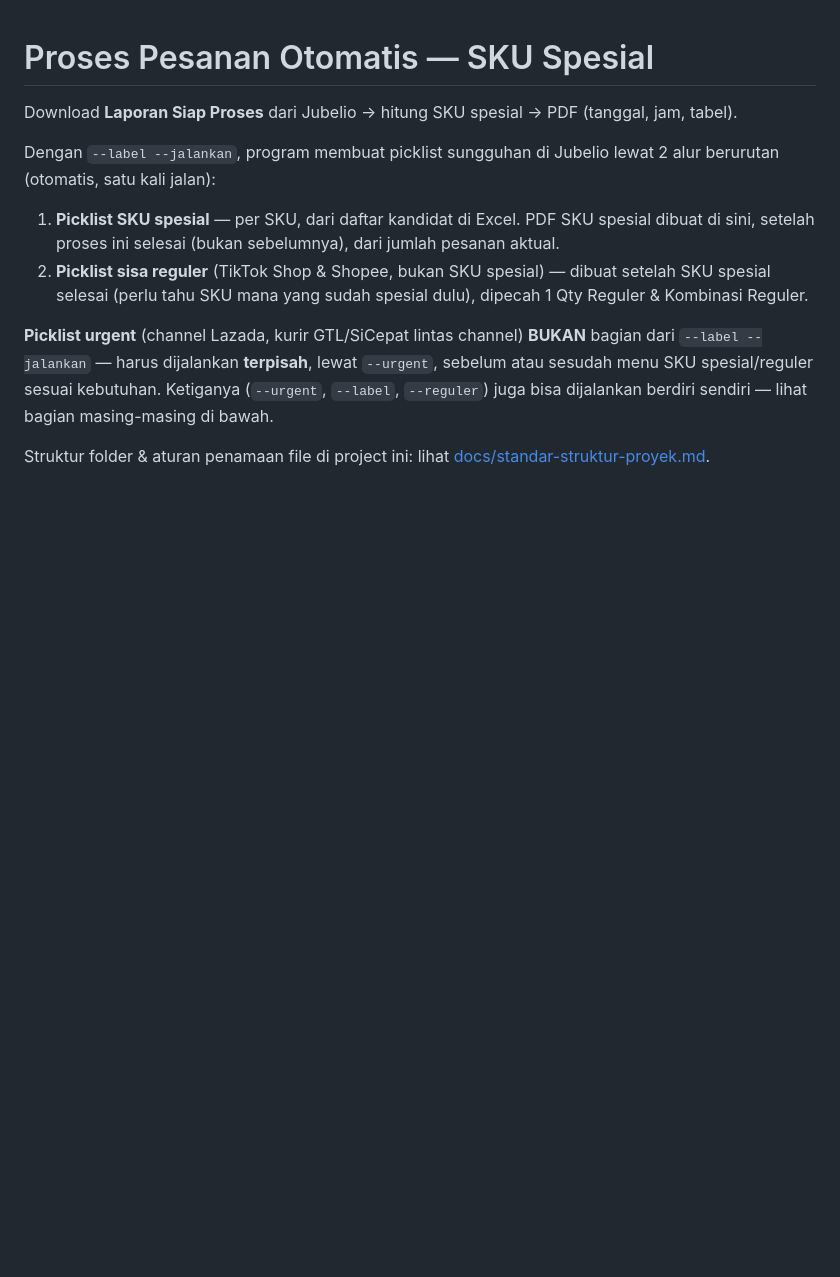
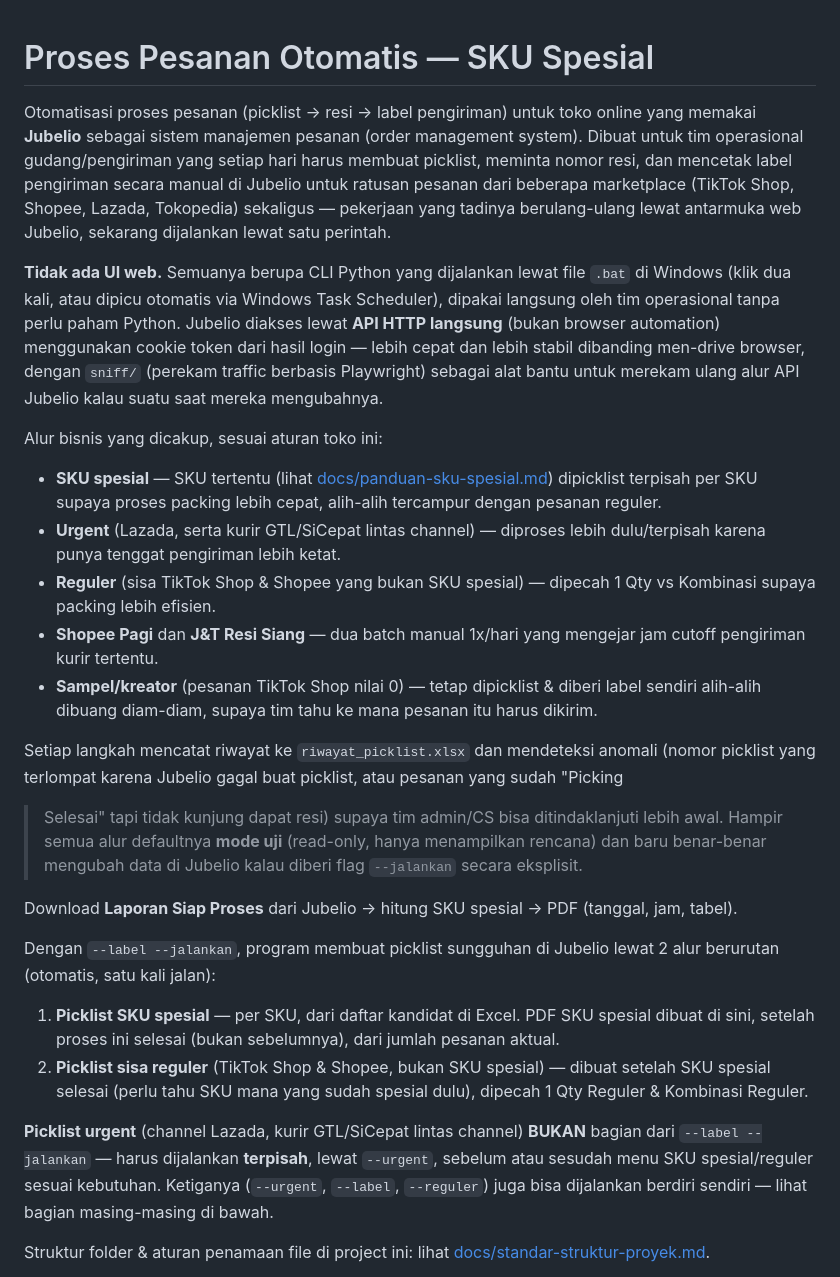
Before and after one commit to johansen08/proses-pesanan-otomatis, a Markdown page: README.md, the part around the change. GitHub-like rendering; blank space fills up the shorter version.

Commit message:
Tambah deskripsi project lebih lengkap di README
Co-Authored-By: Claude Sonnet 5 <noreply@anthropic.com>

```diff
--- a/README.md
+++ b/README.md
@@ -1,4 +1,38 @@
 # Proses Pesanan Otomatis — SKU Spesial
+
+Otomatisasi proses pesanan (picklist → resi → label pengiriman) untuk toko online yang
+memakai **Jubelio** sebagai sistem manajemen pesanan (order management system). Dibuat untuk
+tim operasional gudang/pengiriman yang setiap hari harus membuat picklist, meminta nomor
+resi, dan mencetak label pengiriman secara manual di Jubelio untuk ratusan pesanan dari
+beberapa marketplace (TikTok Shop, Shopee, Lazada, Tokopedia) sekaligus — pekerjaan yang
+tadinya berulang-ulang lewat antarmuka web Jubelio, sekarang dijalankan lewat satu perintah.
+
+**Tidak ada UI web.** Semuanya berupa CLI Python yang dijalankan lewat file `.bat` di
+Windows (klik dua kali, atau dipicu otomatis via Windows Task Scheduler), dipakai langsung
+oleh tim operasional tanpa perlu paham Python. Jubelio diakses lewat **API HTTP langsung**
+(bukan browser automation) menggunakan cookie token dari hasil login — lebih cepat dan lebih
+stabil dibanding men-drive browser, dengan `sniff/` (perekam traffic berbasis Playwright)
+sebagai alat bantu untuk merekam ulang alur API Jubelio kalau suatu saat mereka mengubahnya.
+
+Alur bisnis yang dicakup, sesuai aturan toko ini:
+
+- **SKU spesial** — SKU tertentu (lihat [docs/panduan-sku-spesial.md](docs/panduan-sku-spesial.md))
+  dipicklist terpisah per SKU supaya proses packing lebih cepat, alih-alih tercampur dengan
+  pesanan reguler.
+- **Urgent** (Lazada, serta kurir GTL/SiCepat lintas channel) — diproses lebih dulu/terpisah
+  karena punya tenggat pengiriman lebih ketat.
+- **Reguler** (sisa TikTok Shop & Shopee yang bukan SKU spesial) — dipecah 1 Qty vs Kombinasi
+  supaya packing lebih efisien.
+- **Shopee Pagi** dan **J&T Resi Siang** — dua batch manual 1x/hari yang mengejar jam cutoff
+  pengiriman kurir tertentu.
+- **Sampel/kreator** (pesanan TikTok Shop nilai 0) — tetap dipicklist & diberi label sendiri
+  alih-alih dibuang diam-diam, supaya tim tahu ke mana pesanan itu harus dikirim.
+
+Setiap langkah mencatat riwayat ke `riwayat_picklist.xlsx` dan mendeteksi anomali (nomor
+picklist yang terlompat karena Jubelio gagal buat picklist, atau pesanan yang sudah "Picking
+> Selesai" tapi tidak kunjung dapat resi) supaya tim admin/CS bisa ditindaklanjuti lebih awal.
+Hampir semua alur defaultnya **mode uji** (read-only, hanya menampilkan rencana) dan baru
+benar-benar mengubah data di Jubelio kalau diberi flag `--jalankan` secara eksplisit.
 
 Download **Laporan Siap Proses** dari Jubelio → hitung SKU spesial → PDF (tanggal, jam, tabel).
 
```
